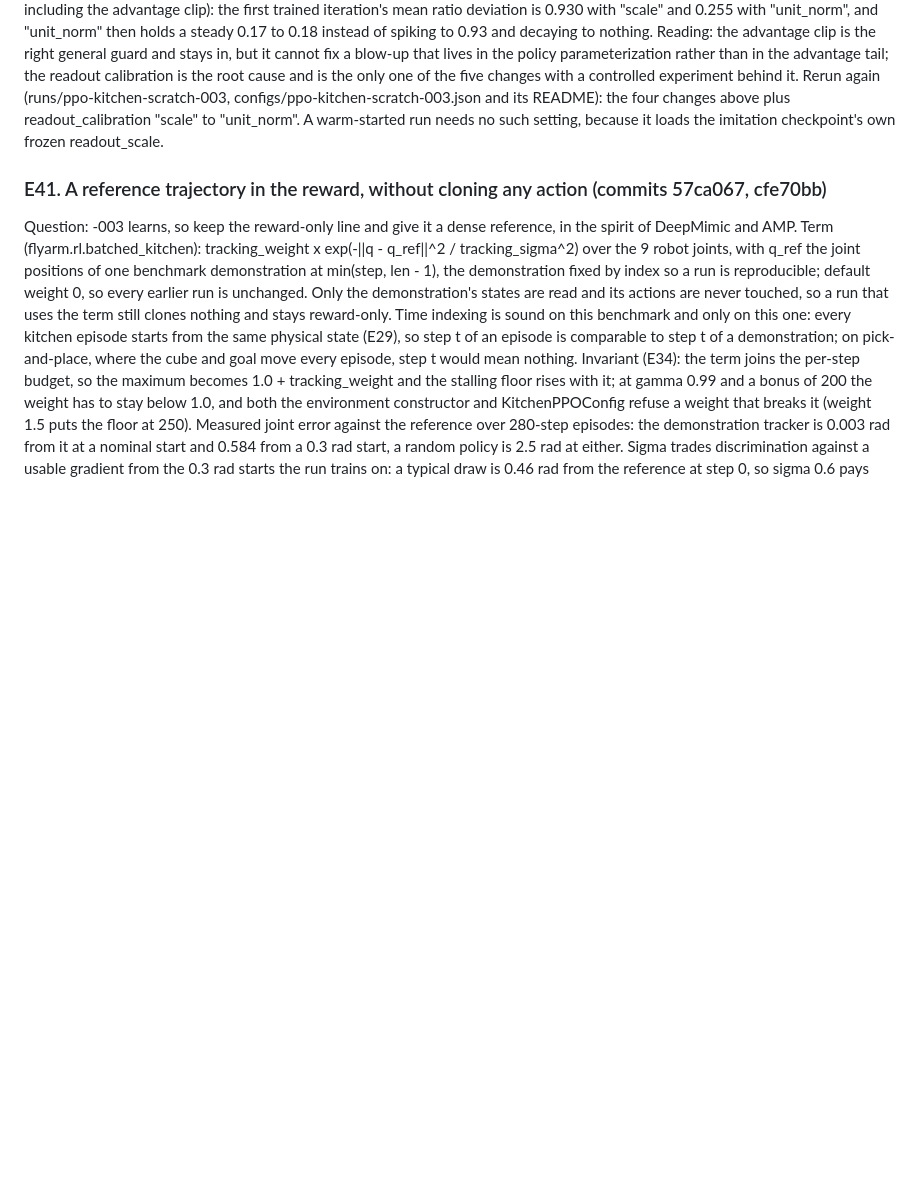
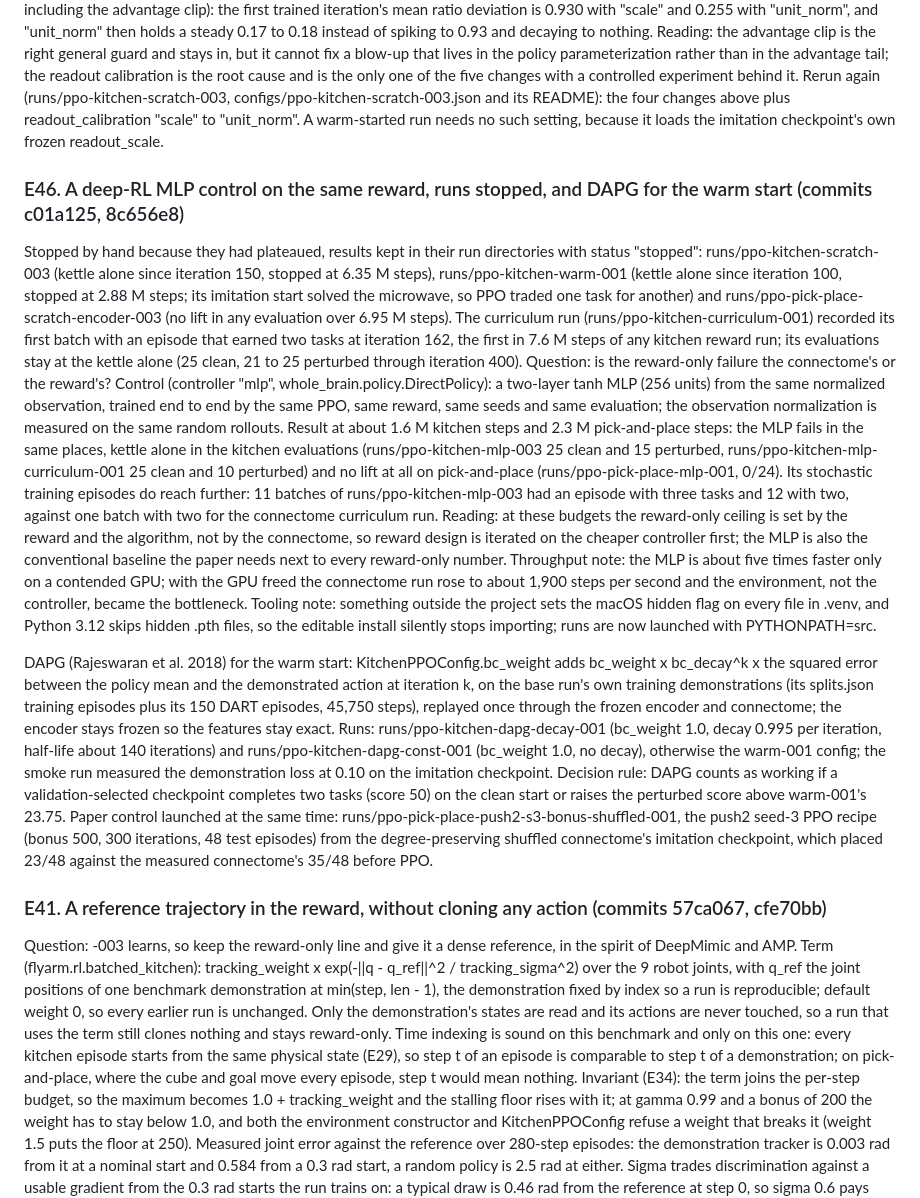
Before and after one commit to yusenthebot/FlyArm, a Markdown page: docs/RESEARCH_LOG.md, the part around the change. GitHub-like rendering; blank space fills up the shorter version.

Commit message:
docs(log): E46, the MLP control fails where the connectome fails, and DAPG launched

```diff
--- a/docs/RESEARCH_LOG.md
+++ b/docs/RESEARCH_LOG.md
@@ -446,6 +446,22 @@ Reading: the advantage clip is the right general guard and stays in, but it cann
 Rerun again (runs/ppo-kitchen-scratch-003, configs/ppo-kitchen-scratch-003.json and its README): the four changes above plus readout_calibration "scale" to "unit_norm".
 A warm-started run needs no such setting, because it loads the imitation checkpoint's own frozen readout_scale.
 
+### E46. A deep-RL MLP control on the same reward, runs stopped, and DAPG for the warm start (commits c01a125, 8c656e8)
+Stopped by hand because they had plateaued, results kept in their run directories with status "stopped": runs/ppo-kitchen-scratch-003 (kettle alone since iteration 150, stopped at 6.35 M steps), runs/ppo-kitchen-warm-001 (kettle alone since iteration 100, stopped at 2.88 M steps; its imitation start solved the microwave, so PPO traded one task for another) and runs/ppo-pick-place-scratch-encoder-003 (no lift in any evaluation over 6.95 M steps).
+The curriculum run (runs/ppo-kitchen-curriculum-001) recorded its first batch with an episode that earned two tasks at iteration 162, the first in 7.6 M steps of any kitchen reward run; its evaluations stay at the kettle alone (25 clean, 21 to 25 perturbed through iteration 400).
+Question: is the reward-only failure the connectome's or the reward's?
+Control (controller "mlp", whole_brain.policy.DirectPolicy): a two-layer tanh MLP (256 units) from the same normalized observation, trained end to end by the same PPO, same reward, same seeds and same evaluation; the observation normalization is measured on the same random rollouts.
+Result at about 1.6 M kitchen steps and 2.3 M pick-and-place steps: the MLP fails in the same places, kettle alone in the kitchen evaluations (runs/ppo-kitchen-mlp-003 25 clean and 15 perturbed, runs/ppo-kitchen-mlp-curriculum-001 25 clean and 10 perturbed) and no lift at all on pick-and-place (runs/ppo-pick-place-mlp-001, 0/24).
+Its stochastic training episodes do reach further: 11 batches of runs/ppo-kitchen-mlp-003 had an episode with three tasks and 12 with two, against one batch with two for the connectome curriculum run.
+Reading: at these budgets the reward-only ceiling is set by the reward and the algorithm, not by the connectome, so reward design is iterated on the cheaper controller first; the MLP is also the conventional baseline the paper needs next to every reward-only number.
+Throughput note: the MLP is about five times faster only on a contended GPU; with the GPU freed the connectome run rose to about 1,900 steps per second and the environment, not the controller, became the bottleneck.
+Tooling note: something outside the project sets the macOS hidden flag on every file in .venv, and Python 3.12 skips hidden .pth files, so the editable install silently stops importing; runs are now launched with PYTHONPATH=src.
+
+DAPG (Rajeswaran et al. 2018) for the warm start: KitchenPPOConfig.bc_weight adds bc_weight x bc_decay^k x the squared error between the policy mean and the demonstrated action at iteration k, on the base run's own training demonstrations (its splits.json training episodes plus its 150 DART episodes, 45,750 steps), replayed once through the frozen encoder and connectome; the encoder stays frozen so the features stay exact.
+Runs: runs/ppo-kitchen-dapg-decay-001 (bc_weight 1.0, decay 0.995 per iteration, half-life about 140 iterations) and runs/ppo-kitchen-dapg-const-001 (bc_weight 1.0, no decay), otherwise the warm-001 config; the smoke run measured the demonstration loss at 0.10 on the imitation checkpoint.
+Decision rule: DAPG counts as working if a validation-selected checkpoint completes two tasks (score 50) on the clean start or raises the perturbed score above warm-001's 23.75.
+Paper control launched at the same time: runs/ppo-pick-place-push2-s3-bonus-shuffled-001, the push2 seed-3 PPO recipe (bonus 500, 300 iterations, 48 test episodes) from the degree-preserving shuffled connectome's imitation checkpoint, which placed 23/48 against the measured connectome's 35/48 before PPO.
+
 ### E41. A reference trajectory in the reward, without cloning any action (commits 57ca067, cfe70bb)
 Question: -003 learns, so keep the reward-only line and give it a dense reference, in the spirit of DeepMimic and AMP.
 Term (flyarm.rl.batched_kitchen): tracking_weight x exp(-||q - q_ref||^2 / tracking_sigma^2) over the 9 robot joints, with q_ref the joint positions of one benchmark demonstration at min(step, len - 1), the demonstration fixed by index so a run is reproducible; default weight 0, so every earlier run is unchanged.
```
